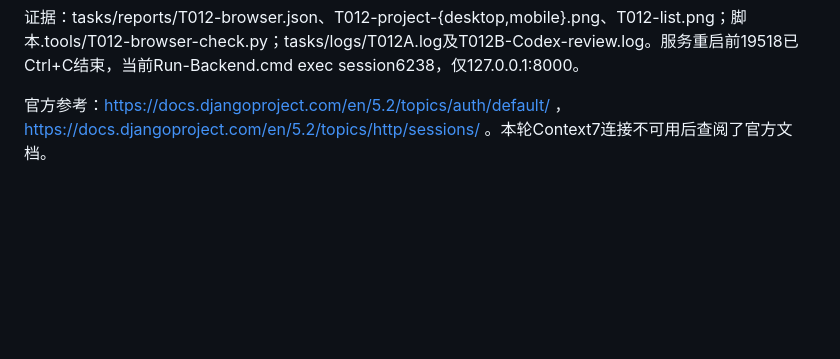
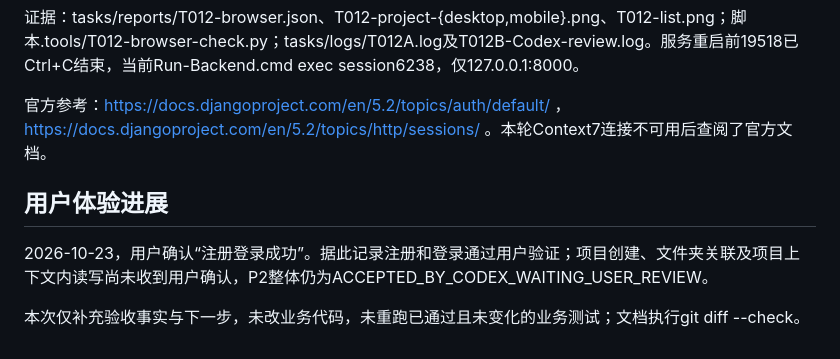
Before and after one commit to cangfeng-99/workroom, a Markdown page: tasks/acceptance/T012.md, the part around the change. GitHub-like rendering; blank space fills up the shorter version.

Commit message:
docs: record user verification of signup and login

```diff
--- a/tasks/acceptance/T012.md
+++ b/tasks/acceptance/T012.md
@@ -40,3 +40,9 @@
 证据：tasks/reports/T012-browser.json、T012-project-{desktop,mobile}.png、T012-list.png；脚本.tools/T012-browser-check.py；tasks/logs/T012A.log及T012B-Codex-review.log。服务重启前19518已Ctrl+C结束，当前Run-Backend.cmd exec session6238，仅127.0.0.1:8000。
 
 官方参考：https://docs.djangoproject.com/en/5.2/topics/auth/default/ ，https://docs.djangoproject.com/en/5.2/topics/http/sessions/ 。本轮Context7连接不可用后查阅了官方文档。
+
+## 用户体验进展
+
+2026-10-23，用户确认“注册登录成功”。据此记录注册和登录通过用户验证；项目创建、文件夹关联及项目上下文内读写尚未收到用户确认，P2整体仍为ACCEPTED_BY_CODEX_WAITING_USER_REVIEW。
+
+本次仅补充验收事实与下一步，未改业务代码，未重跑已通过且未变化的业务测试；文档执行git diff --check。
```
Also changed, not shown: tasks/current.md (+2 -1 lines).
